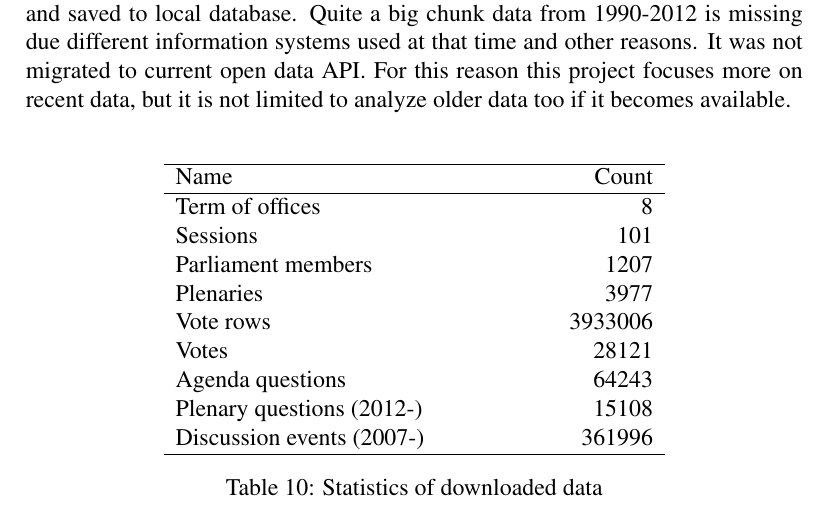
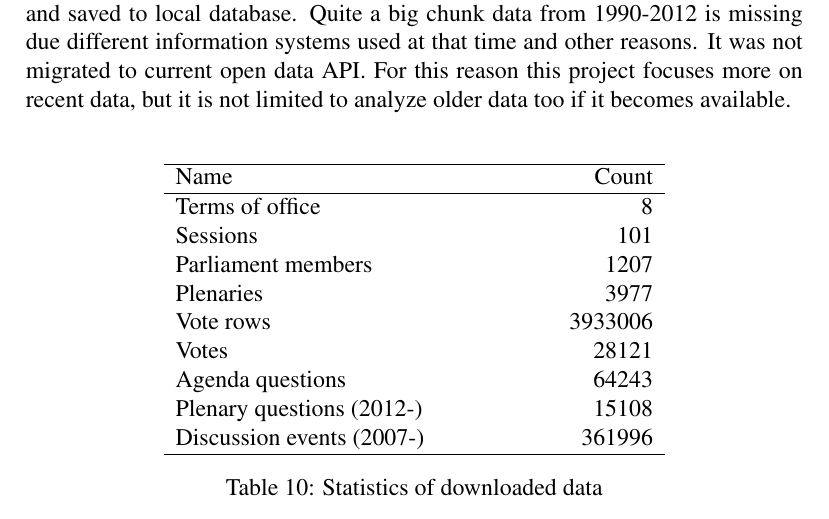
Before and after one commit to benetis/atviras-seimas, a LaTeX document (docs/magistrinis.tex): part of page 20 of 22, cut so that both start at the same text. Compiled offline with pdfLaTeX.

```diff
--- a/docs/magistrinis.tex
+++ b/docs/magistrinis.tex
@@ -510,7 +510,7 @@
     		\multicolumn{2}{c}{}\\
     		\hline
     		Name & Count \\\hline
-    		Term of offices & 8\\
+    		Terms of office & 8\\
     		Sessions & 101\\
     		Parliament members & 1207\\
     		Plenaries & 3977\\
```
Also changed, not shown: docs/magistrinis.pdf, docs/magistrinis.tex (2 more changed lines), 9 other files.
